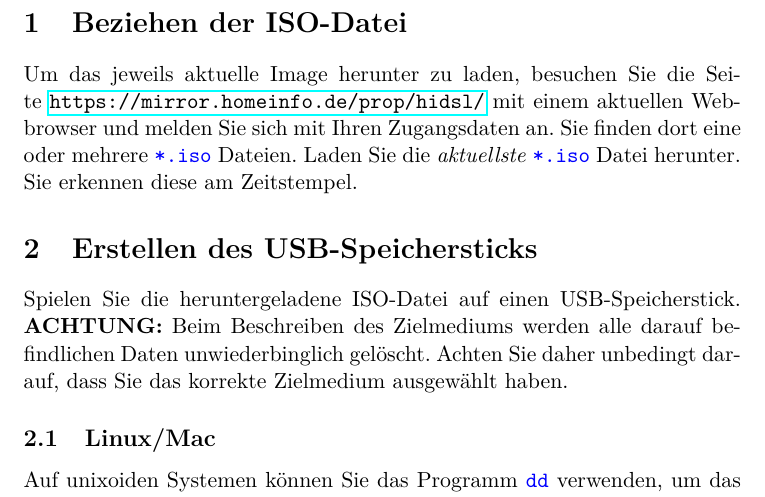
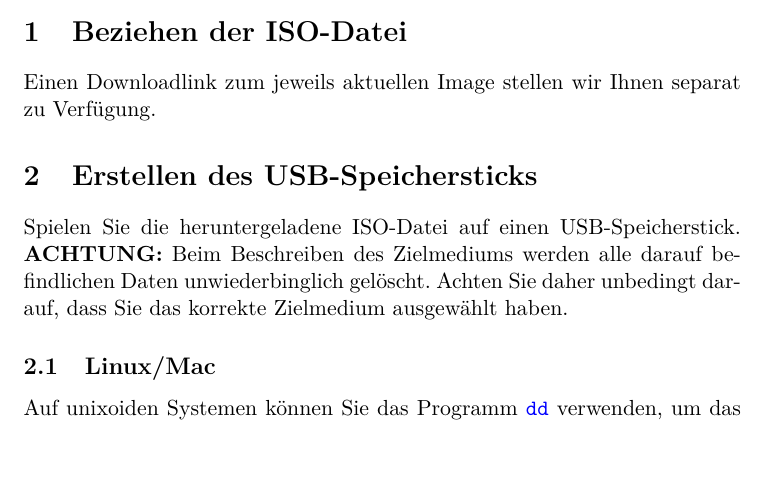
Before and after one commit to homeinfogmbh/ddb-setup-manual, a LaTeX paper (Installationsanleitung_DDB.tex): part of page 2 of 6 before the commit and part of page 2 of 5 after it, cut so that both start at the same text, the shorter picture padded with empty space. Compiled offline with pdfLaTeX.

Commit message:
Update download section

```diff
--- a/Installationsanleitung_DDB.tex
+++ b/Installationsanleitung_DDB.tex
@@ -34,8 +34,7 @@ Dieses Dokument beschreibt das Zurückspielen von \emph{HOMEINFO Digital Signage
 \pagebreak
 
 \section{Beziehen der ISO-Datei}
-Um das jeweils aktuelle Image herunter zu laden, besuchen Sie die Seite \url{https://mirror.homeinfo.de/prop/hidsl/} mit einem aktuellen Webbrowser und melden Sie sich mit Ihren Zugangsdaten an.
-Sie finden dort eine oder mehrere \codeword{*.iso} Dateien. Laden Sie die \emph{aktuellste} \codeword{*.iso} Datei herunter. Sie erkennen diese am Zeitstempel.
+Einen Downloadlink zum jeweils aktuellen Image stellen wir Ihnen separat zu Verfügung.
 
 \section{Erstellen des USB-Speichersticks}
 Spielen Sie die heruntergeladene ISO-Datei auf einen USB-Speicherstick.
```
